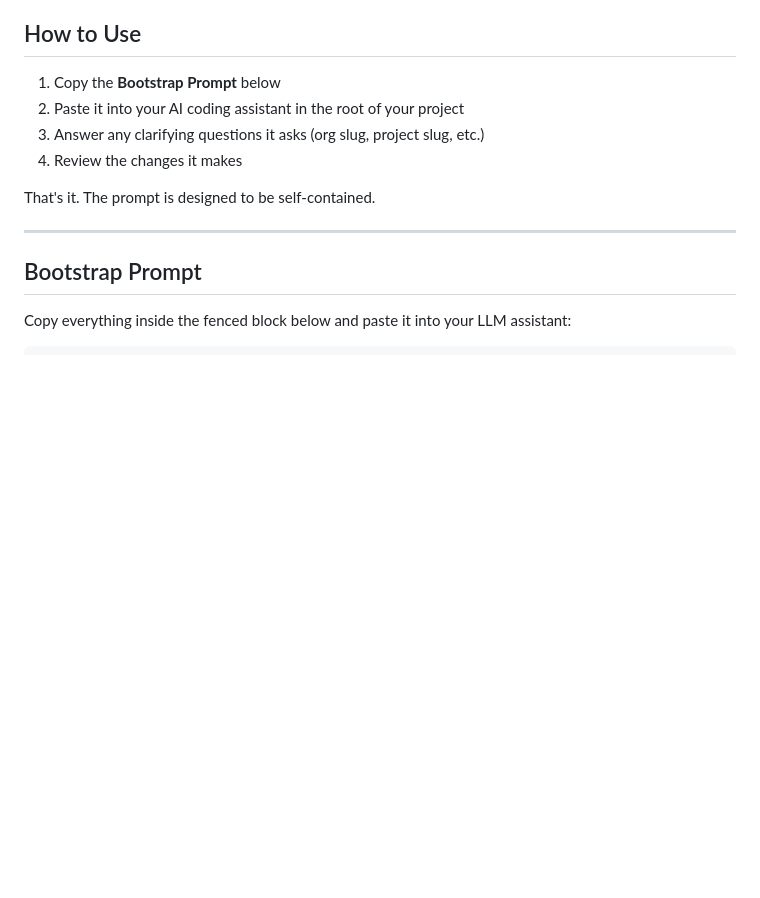
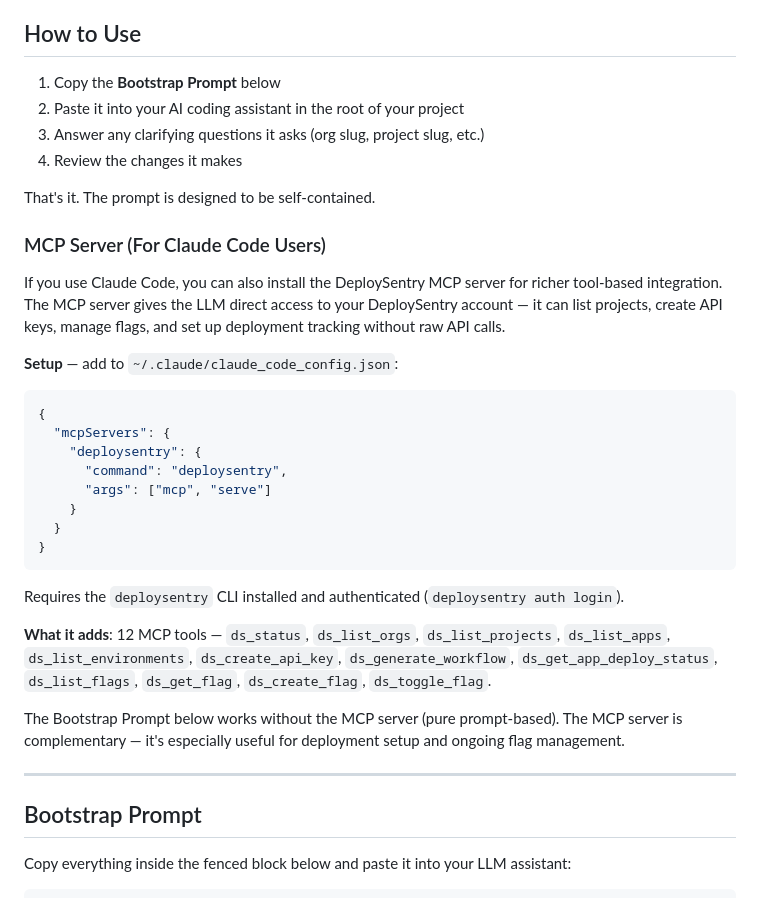
Before and after one commit to shadsorg/DeploySentry, a Markdown page: docs/Bootstrap_My_App.md, the part around the change. GitHub-like rendering; blank space fills up the shorter version.

````diff
--- a/docs/Bootstrap_My_App.md
+++ b/docs/Bootstrap_My_App.md
@@ -14,6 +14,28 @@ This guide provides a copy-paste LLM prompt that instructs an AI coding assistan
 4. Review the changes it makes
 
 That's it. The prompt is designed to be self-contained.
+
+### MCP Server (For Claude Code Users)
+
+If you use Claude Code, you can also install the DeploySentry MCP server for richer tool-based integration. The MCP server gives the LLM direct access to your DeploySentry account — it can list projects, create API keys, manage flags, and set up deployment tracking without raw API calls.
+
+**Setup** — add to `~/.claude/claude_code_config.json`:
+```json
+{
+  "mcpServers": {
+    "deploysentry": {
+      "command": "deploysentry",
+      "args": ["mcp", "serve"]
+    }
+  }
+}
+```
+
+Requires the `deploysentry` CLI installed and authenticated (`deploysentry auth login`).
+
+**What it adds**: 12 MCP tools — `ds_status`, `ds_list_orgs`, `ds_list_projects`, `ds_list_apps`, `ds_list_environments`, `ds_create_api_key`, `ds_generate_workflow`, `ds_get_app_deploy_status`, `ds_list_flags`, `ds_get_flag`, `ds_create_flag`, `ds_toggle_flag`.
+
+The Bootstrap Prompt below works without the MCP server (pure prompt-based). The MCP server is complementary — it's especially useful for deployment setup and ongoing flag management.
 
 ---
 
````
Also changed, not shown: docs/Deploy_Integration_Guide.md (+51 -0 lines), docs/Getting_Started.md (+7 -3 lines).
